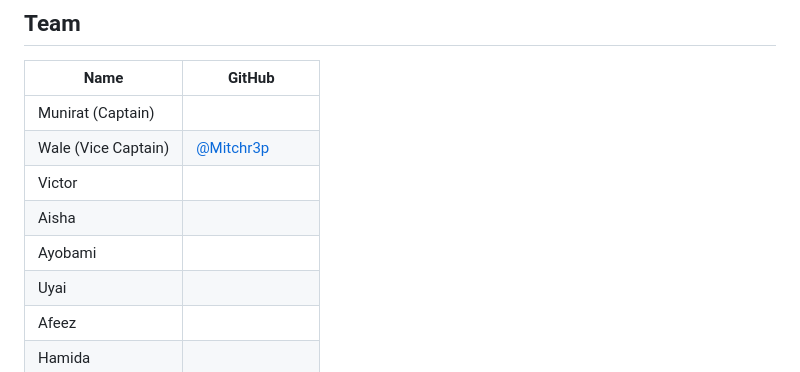
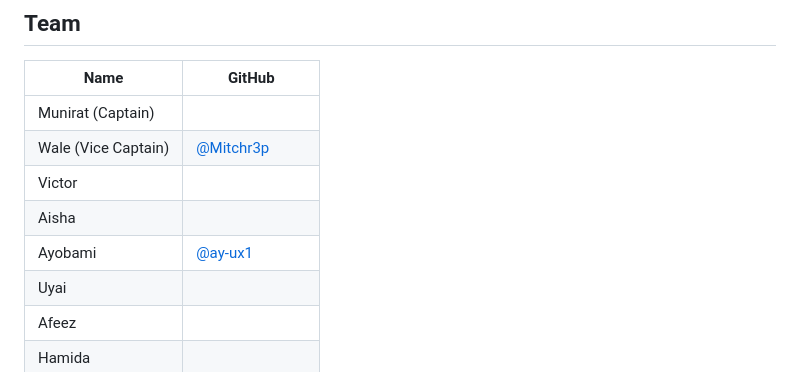
Before and after one commit to muni-standing/group-8-frontend-capstone-hajime-cohort, a Markdown page: README.md, the part around the change. Drawn GitHub-style.

Commit message:
Add GitHub link for Ayobami in README

```diff
--- a/README.md
+++ b/README.md
@@ -22,7 +22,7 @@ _Link added once deployed._
 | Wale (Vice Captain) | [@Mitchr3p](https://github.com/Mitchr3p) |
 | Victor              |                                          |
 | Aisha               |                                          |
-| Ayobami             |                                          |
+| Ayobami             | [@ay-ux1](https://github.com/ay-ux1)     |
 | Uyai                |                                          |
 | Afeez               |                                          |
 | Hamida              |                                          |
```
